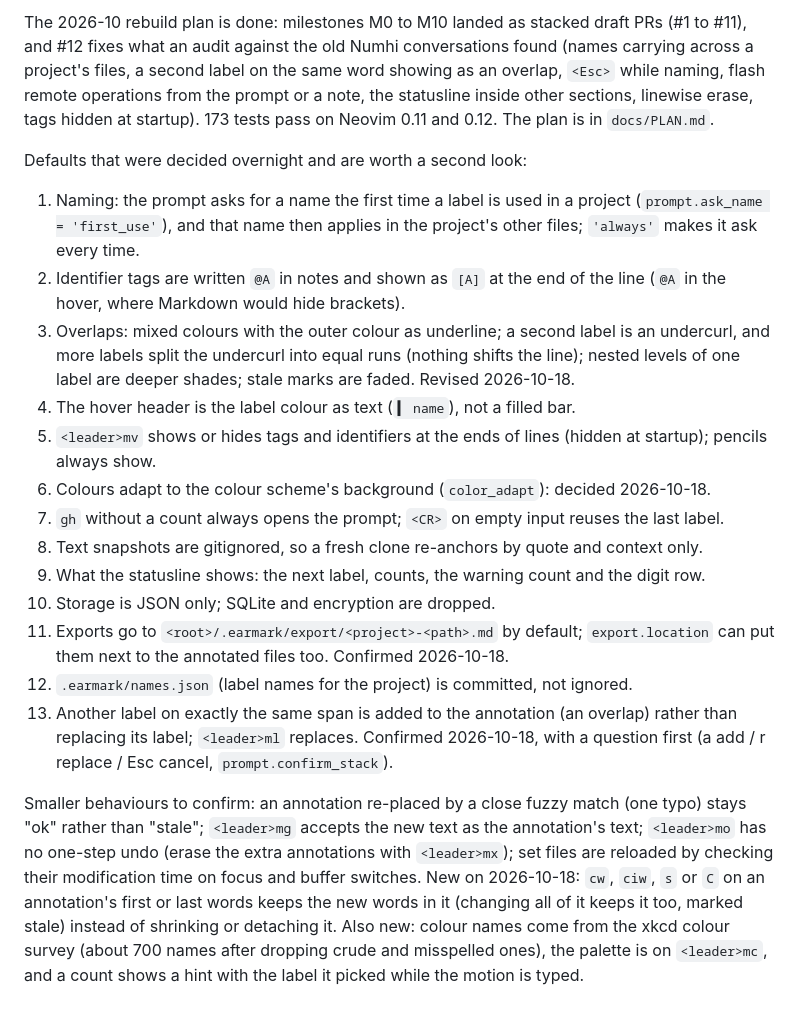
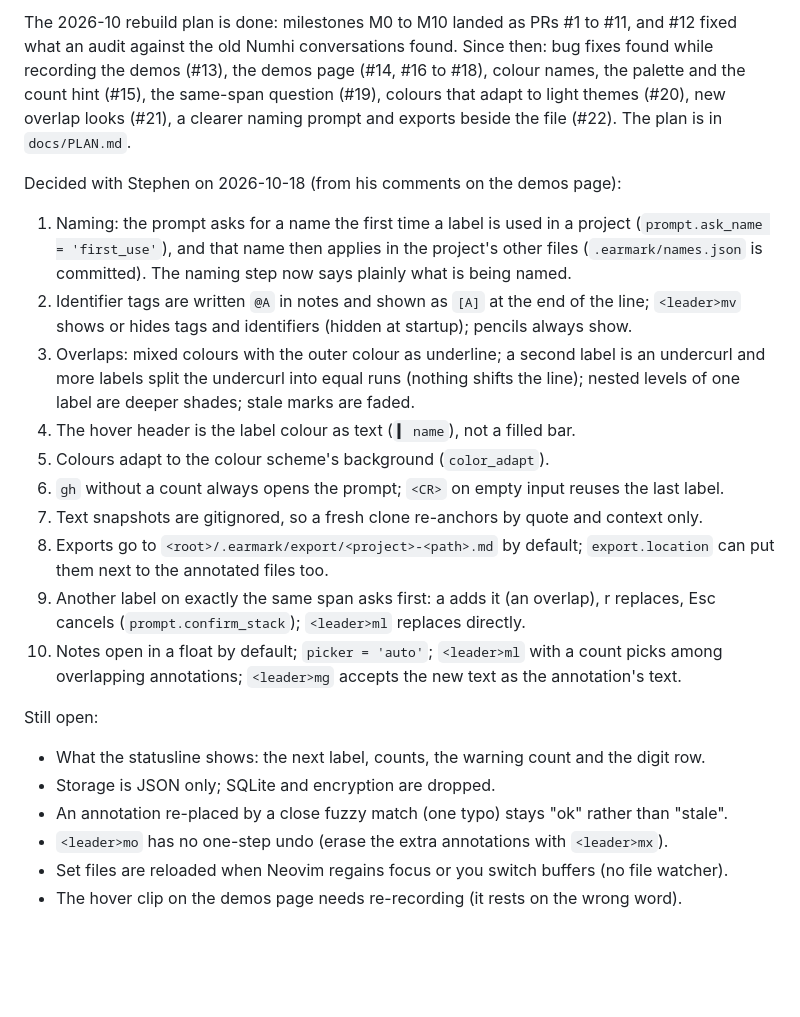
Before and after one commit to Crackerfracks/earmark.nvim, a Markdown page: README.md, the part around one of its changes. GitHub-like rendering; blank space fills up the shorter version.

Commit message:
docs: refresh Status section after PRs #13-#22
Co-Authored-By: Claude Opus 5.5 (1M context) <noreply@anthropic.com>
Claude-Session: https://claude.ai/code/session_01Exu6BNP3ysRBXFQzgSQKJx

```diff
--- a/README.md
+++ b/README.md
@@ -491,41 +491,38 @@ docs test checks that every default key and subcommand is in this README and in
 
-The 2026-10 rebuild plan is done: milestones M0 to M10 landed as stacked draft PRs (#1 to
-#11), and #12 fixes what an audit against the old Numhi conversations found (names carrying
-across a project's files, a second label on the same word showing as an overlap, `<Esc>`
-while naming, flash remote operations from the prompt or a note, the statusline inside other
-sections, linewise erase, tags hidden at startup). 173 tests pass on Neovim 0.11 and 0.12.
+The 2026-10 rebuild plan is done: milestones M0 to M10 landed as PRs #1 to #11, and #12
+fixed what an audit against the old Numhi conversations found. Since then: bug fixes found
+while recording the demos (#13), the demos page (#14, #16 to #18), colour names, the palette
+and the count hint (#15), the same-span question (#19), colours that adapt to light themes
+(#20), new overlap looks (#21), a clearer naming prompt and exports beside the file (#22).
 The plan is in `docs/PLAN.md`.
 
-Defaults that were decided overnight and are worth a second look:
+Decided with Stephen on 2026-10-18 (from his comments on the demos page):
 
 1. Naming: the prompt asks for a name the first time a label is used in a project
    (`prompt.ask_name = 'first_use'`), and that name then applies in the project's other
-   files; `'always'` makes it ask every time.
-2. Identifier tags are written `@A` in notes and shown as `[A]` at the end of the line (`@A`
-   in the hover, where Markdown would hide brackets).
+   files (`.earmark/names.json` is committed). The naming step now says plainly what is
+   being named.
+2. Identifier tags are written `@A` in notes and shown as `[A]` at the end of the line;
+   `<leader>mv` shows or hides tags and identifiers (hidden at startup); pencils always show.
 3. Overlaps: mixed colours with the outer colour as underline; a second label is an
-   undercurl, and more labels split the undercurl into equal runs (nothing shifts the line);
-   nested levels of one label are deeper shades; stale marks are faded. Revised 2026-10-18.
+   undercurl and more labels split the undercurl into equal runs (nothing shifts the line);
+   nested levels of one label are deeper shades; stale marks are faded.
 4. The hover header is the label colour as text (`▍ name`), not a filled bar.
-5. `<leader>mv` shows or hides tags and identifiers at the ends of lines (hidden at
-   startup); pencils always show.
-6. Colours adapt to the colour scheme's background (`color_adapt`): decided 2026-10-18.
-7. `gh` without a count always opens the prompt; `<CR>` on empty input reuses the last label.
-8. Text snapshots are gitignored, so a fresh clone re-anchors by quote and context only.
-9. What the statusline shows: the next label, counts, the warning count and the digit row.
-10. Storage is JSON only; SQLite and encryption are dropped.
-11. Exports go to `<root>/.earmark/export/<project>-<path>.md` by default; `export.location`
-    can put them next to the annotated files too. Confirmed 2026-10-18.
-12. `.earmark/names.json` (label names for the project) is committed, not ignored.
-13. Another label on exactly the same span is added to the annotation (an overlap) rather
-    than replacing its label; `<leader>ml` replaces. Confirmed 2026-10-18, with a question
-    first (a add / r replace / Esc cancel, `prompt.confirm_stack`).
+5. Colours adapt to the colour scheme's background (`color_adapt`).
+6. `gh` without a count always opens the prompt; `<CR>` on empty input reuses the last label.
+7. Text snapshots are gitignored, so a fresh clone re-anchors by quote and context only.
+8. Exports go to `<root>/.earmark/export/<project>-<path>.md` by default; `export.location`
+   can put them next to the annotated files too.
+9. Another label on exactly the same span asks first: a adds it (an overlap), r replaces,
+   Esc cancels (`prompt.confirm_stack`); `<leader>ml` replaces directly.
+10. Notes open in a float by default; `picker = 'auto'`; `<leader>ml` with a count picks
+    among overlapping annotations; `<leader>mg` accepts the new text as the annotation's text.
 
-Smaller behaviours to confirm: an annotation re-placed by a close fuzzy match (one typo) stays
-"ok" rather than "stale"; `<leader>mg` accepts the new text as the annotation's text;
-`<leader>mo` has no one-step undo (erase the extra annotations with `<leader>mx`); set files are reloaded by checking their
-modification time on focus and buffer switches. New on 2026-10-18: `cw`, `ciw`, `s` or `C` on an
-annotation's first or last words keeps the new words in it (changing all of it keeps it too,
-marked stale) instead of shrinking or detaching it. Also new: colour names come from the xkcd
-colour survey (about 700 names after dropping crude and misspelled ones), the palette is on
-`<leader>mc`, and a count shows a hint with the label it picked while the motion is typed.
+Still open:
+
+- What the statusline shows: the next label, counts, the warning count and the digit row.
+- Storage is JSON only; SQLite and encryption are dropped.
+- An annotation re-placed by a close fuzzy match (one typo) stays "ok" rather than "stale".
+- `<leader>mo` has no one-step undo (erase the extra annotations with `<leader>mx`).
+- Set files are reloaded when Neovim regains focus or you switch buffers (no file watcher).
+- The hover clip on the demos page needs re-recording (it rests on the wrong word).
```
Also changed, not shown: other parts of README.md (+1 -1 lines).
